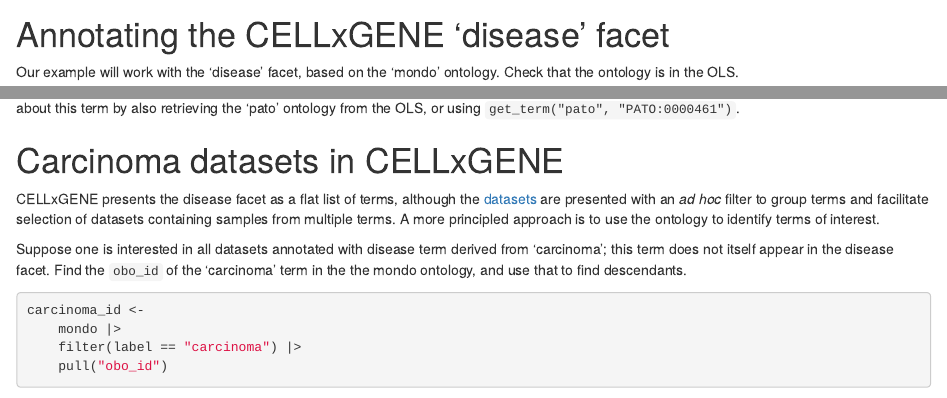
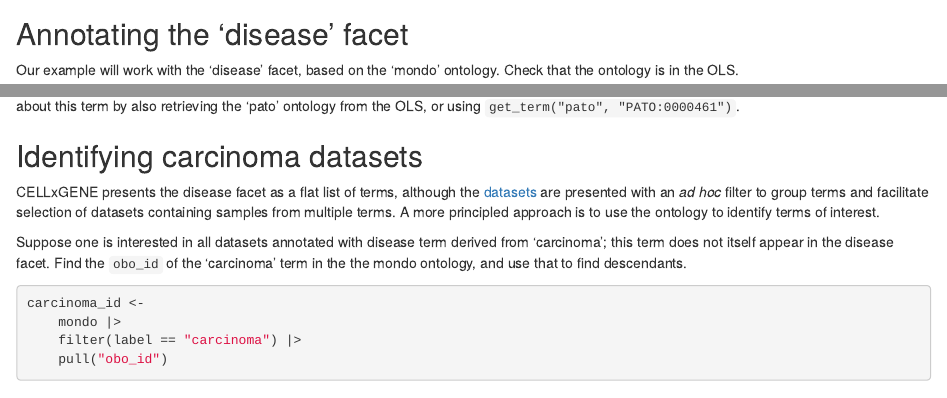
Before and after one commit to mtmorgan/OLSr, an R Markdown document (vignettes/b_case_study_cxg.Rmd): the page in a window 1100 px wide, from 1120 px down, and a second part further down, joined at a grey line. Rendered offline with R 4.5, knitr and Pandoc, with nearby package versions; drawn as R Markdown's standard HTML page in place of the format the file asks for; some code elsewhere in the file could not run offline; common packages that the code uses without loading them are loaded.

Commit message:
housekeeping
- R/olsr_graph.R documented in man/olsr_graph.Rd; adjust formatting
- add structure to headings of case studies vignette

````diff
--- a/vignettes/b_case_study_cxg.Rmd
+++ b/vignettes/b_case_study_cxg.Rmd
@@ -80,7 +80,7 @@
     count(facet, ontology)
 ```
 
-# Annotating the CELLxGENE 'disease' facet
+## Annotating the 'disease' facet
 
 Our example will work with the 'disease' facet, based on the 'mondo'
 ontology. Check that the ontology is in the OLS.
@@ -119,7 +119,7 @@
 
 [datasets]: https://cellxgene.cziscience.com/datasets
 
-# Carcinoma datasets in CELLxGENE
+## Identifying carcinoma datasets
 
 CELLxGENE presents the disease facet as a flat list of terms, although
 the [datasets][] are presented with an *ad hoc* filter to group terms
````
Also changed, not shown: R/olsr_graph.R (+18 -17 lines), vignettes/b_case_study_cxg.Rmd (5 more changed lines), 2 other files.
